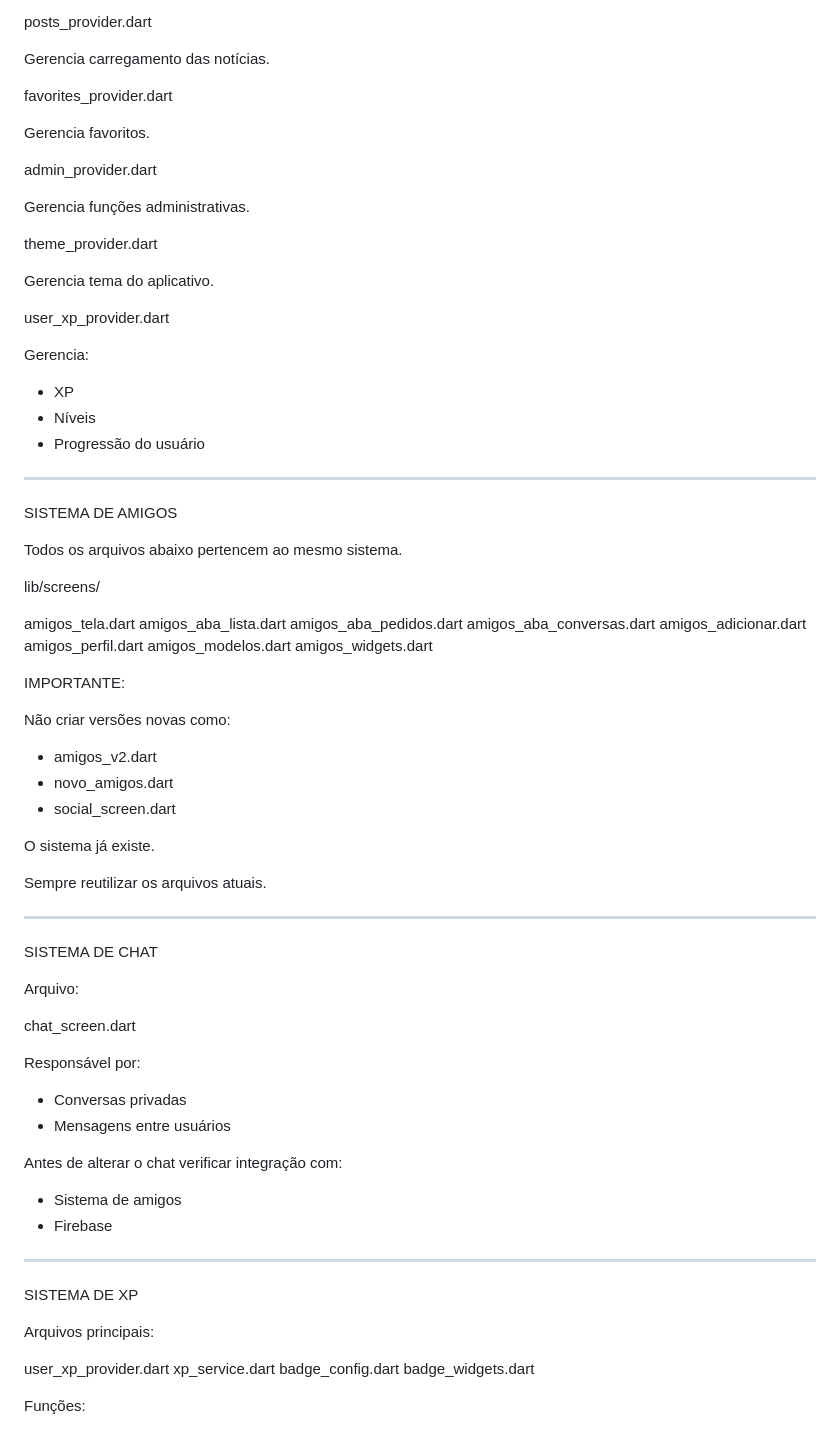
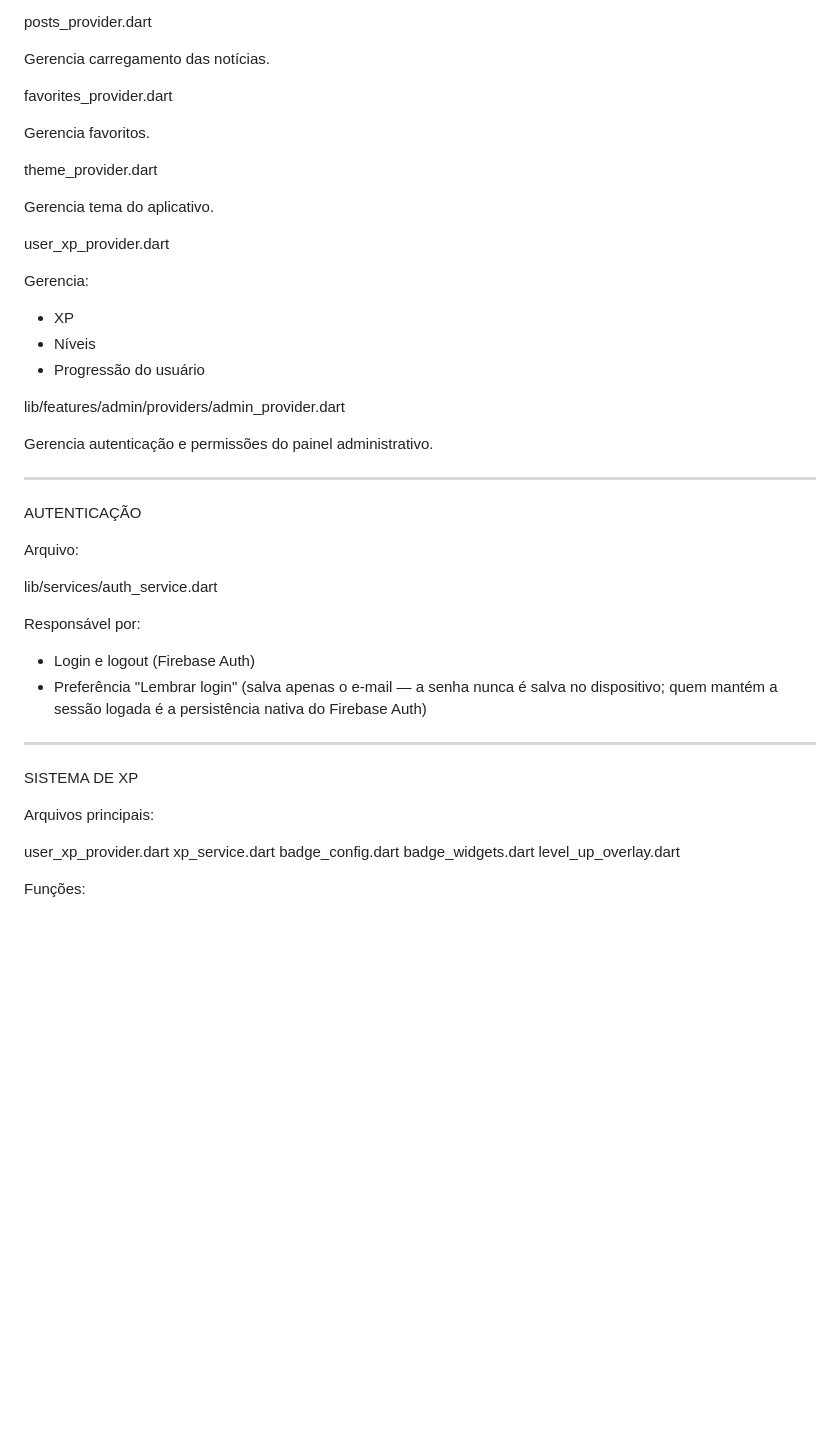
Before and after one commit to Astelee/horizonte_news, a Markdown page: GUIA_DA_IA.md, the part around one of its changes. GitHub-like rendering; blank space fills up the shorter version.

```diff
--- a/GUIA_DA_IA.md
+++ b/GUIA_DA_IA.md
@@ -100,10 +110,6 @@ favorites_provider.dart
 
 Gerencia favoritos.
 
-admin_provider.dart
-
-Gerencia funções administrativas.
-
 theme_provider.dart
 
 Gerencia tema do aplicativo.
@@ -116,52 +122,22 @@ Gerencia:
 - Níveis
 - Progressão do usuário
 
----
+lib/features/admin/providers/admin_provider.dart
 
-SISTEMA DE AMIGOS
-
-Todos os arquivos abaixo pertencem ao mesmo sistema.
-
-lib/screens/
-
-amigos_tela.dart
-amigos_aba_lista.dart
-amigos_aba_pedidos.dart
-amigos_aba_conversas.dart
-amigos_adicionar.dart
-amigos_perfil.dart
-amigos_modelos.dart
-amigos_widgets.dart
-
-IMPORTANTE:
-
-Não criar versões novas como:
-
-- amigos_v2.dart
-- novo_amigos.dart
-- social_screen.dart
-
-O sistema já existe.
-
-Sempre reutilizar os arquivos atuais.
+Gerencia autenticação e permissões do painel administrativo.
 
 ---
 
-SISTEMA DE CHAT
+AUTENTICAÇÃO
 
 Arquivo:
 
-chat_screen.dart
+lib/services/auth_service.dart
 
 Responsável por:
 
-- Conversas privadas
-- Mensagens entre usuários
-
-Antes de alterar o chat verificar integração com:
-
-- Sistema de amigos
-- Firebase
+- Login e logout (Firebase Auth)
+- Preferência "Lembrar login" (salva apenas o e-mail — a senha nunca é salva no dispositivo; quem mantém a sessão logada é a persistência nativa do Firebase Auth)
 
 ---
 
@@ -173,6 +149,7 @@ user_xp_provider.dart
 xp_service.dart
 badge_config.dart
 badge_widgets.dart
+level_up_overlay.dart
 
 Funções:
 
```
Also changed, not shown: other parts of GUIA_DA_IA.md (+98 -43 lines).
